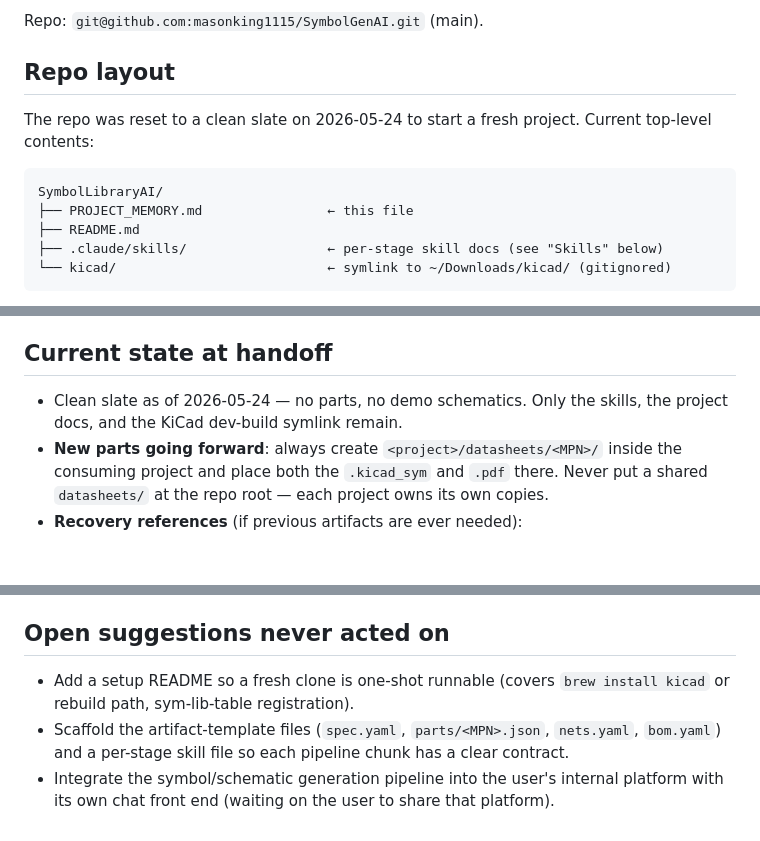
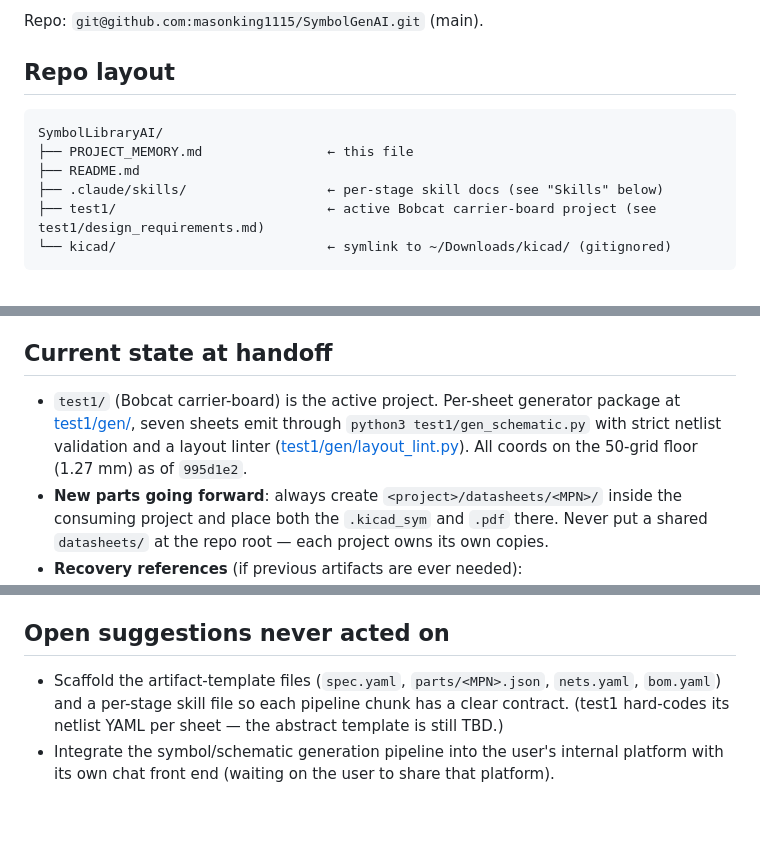
Before and after one commit to masonking1115/SymbolGenAI, a Markdown page: PROJECT_MEMORY.md, 3 parts joined by grey strips. Rendered like a GitHub page; blank space fills up the shorter version.

Commit message:
Refresh README + PROJECT_MEMORY to reflect active test1 state
Removes the stale "clean-slate workspace" framing — test1/ has been the
active project for weeks, with a finished schematic generator + linter.
Updates the repo-layout block, the handoff snapshot, and trims the
open-suggestions list of items already done.

Co-Authored-By: Claude Opus 4.7 (1M context) <noreply@anthropic.com>

````diff
--- a/PROJECT_MEMORY.md
+++ b/PROJECT_MEMORY.md
@@ -10,13 +10,12 @@ Repo: `git@github.com:masonking1115/SymbolGenAI.git` (main).
 
 ## Repo layout
 
-The repo was reset to a clean slate on 2026-05-24 to start a fresh project. Current top-level contents:
-
 ```
 SymbolLibraryAI/
 ├── PROJECT_MEMORY.md                ← this file
 ├── README.md
 ├── .claude/skills/                  ← per-stage skill docs (see "Skills" below)
+├── test1/                           ← active Bobcat carrier-board project (see test1/design_requirements.md)
 └── kicad/                           ← symlink to ~/Downloads/kicad/ (gitignored)
 ```
 
@@ -171,7 +170,7 @@ Full 9-stage flow (for larger projects):
 
 ## Current state at handoff
 
-- Clean slate as of 2026-05-24 — no parts, no demo schematics. Only the skills, the project docs, and the KiCad dev-build symlink remain.
+- `test1/` (Bobcat carrier-board) is the active project. Per-sheet generator package at [test1/gen/](test1/gen/), seven sheets emit through `python3 test1/gen_schematic.py` with strict netlist validation and a layout linter ([test1/gen/layout_lint.py](test1/gen/layout_lint.py)). All coords on the 50-grid floor (1.27 mm) as of `995d1e2`.
 - **New parts going forward**: always create `<project>/datasheets/<MPN>/` inside the consuming project and place both the `.kicad_sym` and `.pdf` there. Never put a shared `datasheets/` at the repo root — each project owns its own copies.
 - **Recovery references** (if previous artifacts are ever needed):
   - Phase 1 Electron MVP: commits `d070e42`–`234cd37`.
@@ -187,6 +186,5 @@ Full 9-stage flow (for larger projects):
 
 ## Open suggestions never acted on
 
-- Add a setup README so a fresh clone is one-shot runnable (covers `brew install kicad` or rebuild path, sym-lib-table registration).
-- Scaffold the artifact-template files (`spec.yaml`, `parts/<MPN>.json`, `nets.yaml`, `bom.yaml`) and a per-stage skill file so each pipeline chunk has a clear contract.
+- Scaffold the artifact-template files (`spec.yaml`, `parts/<MPN>.json`, `nets.yaml`, `bom.yaml`) and a per-stage skill file so each pipeline chunk has a clear contract. (test1 hard-codes its netlist YAML per sheet — the abstract template is still TBD.)
 - Integrate the symbol/schematic generation pipeline into the user's internal platform with its own chat front end (waiting on the user to share that platform).
````
Also changed, not shown: README.md (+1 -2 lines).
